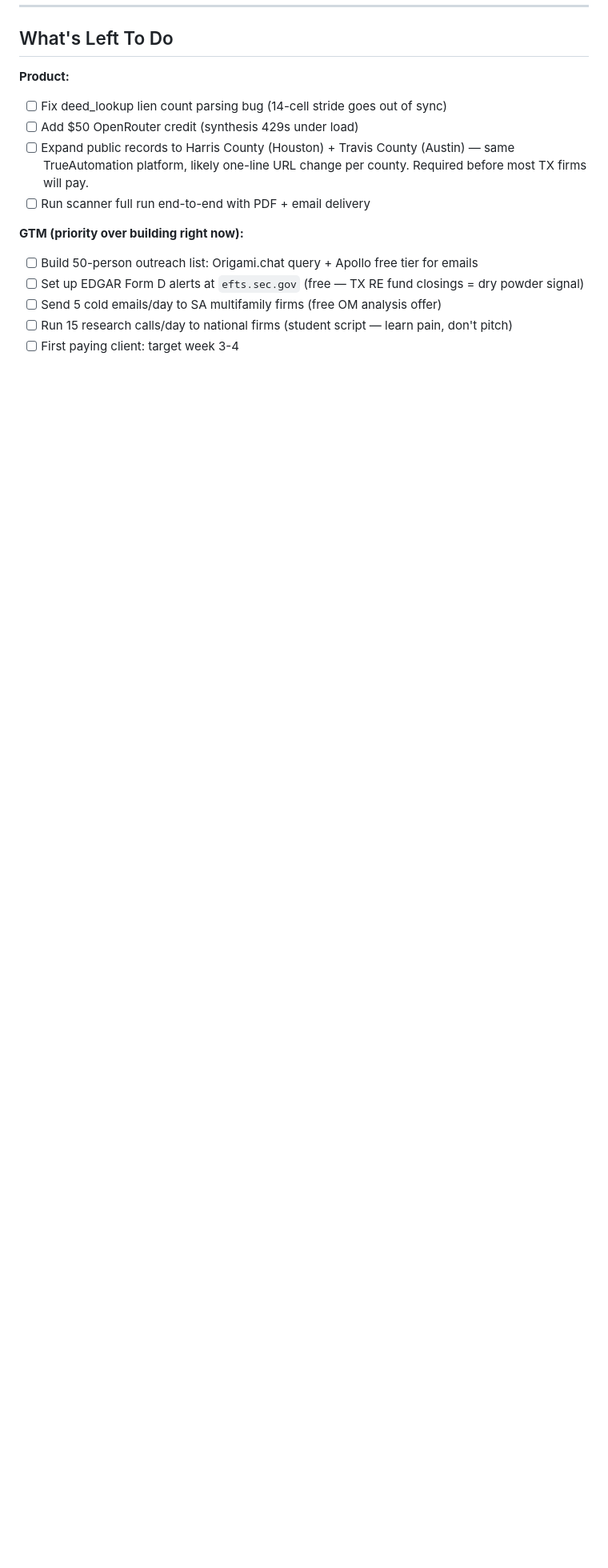
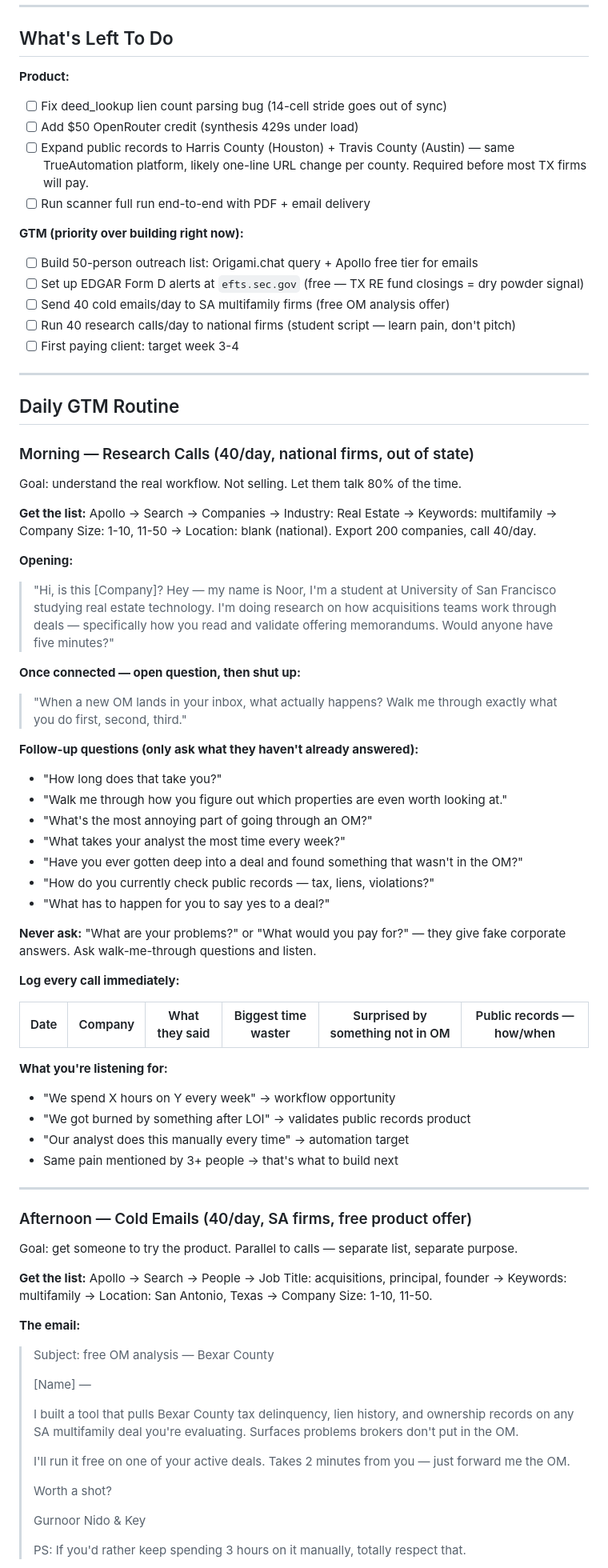
Before and after one commit to gurnoornatt/yard, a Markdown page: ONBOARDING.md, the part around one of its changes. Shown at 80% size. GitHub-like rendering; blank space fills up the shorter version.

Commit message:
docs: add daily GTM routine to ONBOARDING.md
Call script, discovery questions, email template, tracking sheet,
and signal table for what changes direction. 40 calls + 40 emails/day.

Co-Authored-By: Claude Sonnet 4.6 <noreply@anthropic.com>

```diff
--- a/ONBOARDING.md
+++ b/ONBOARDING.md
@@ -243,6 +243,70 @@ Reference numbers. Investigate if a future run diverges significantly.
 **GTM (priority over building right now):**
 - [ ] Build 50-person outreach list: Origami.chat query + Apollo free tier for emails
 - [ ] Set up EDGAR Form D alerts at `efts.sec.gov` (free — TX RE fund closings = dry powder signal)
-- [ ] Send 5 cold emails/day to SA multifamily firms (free OM analysis offer)
-- [ ] Run 15 research calls/day to national firms (student script — learn pain, don't pitch)
+- [ ] Send 40 cold emails/day to SA multifamily firms (free OM analysis offer)
+- [ ] Run 40 research calls/day to national firms (student script — learn pain, don't pitch)
 - [ ] First paying client: target week 3-4
+
+---
+
+## Daily GTM Routine
+
+### Morning — Research Calls (40/day, national firms, out of state)
+
+Goal: understand the real workflow. Not selling. Let them talk 80% of the time.
+
+**Get the list:** Apollo → Search → Companies → Industry: Real Estate → Keywords: multifamily → Company Size: 1-10, 11-50 → Location: blank (national). Export 200 companies, call 40/day.
+
+**Opening:**
+> "Hi, is this [Company]? Hey — my name is Noor, I'm a student at University of San Francisco studying real estate technology. I'm doing research on how acquisitions teams work through deals — specifically how you read and validate offering memorandums. Would anyone have five minutes?"
+
+**Once connected — open question, then shut up:**
+> "When a new OM lands in your inbox, what actually happens? Walk me through exactly what you do first, second, third."
+
+**Follow-up questions (only ask what they haven't already answered):**
+- "How long does that take you?"
+- "Walk me through how you figure out which properties are even worth looking at."
+- "What's the most annoying part of going through an OM?"
+- "What takes your analyst the most time every week?"
+- "Have you ever gotten deep into a deal and found something that wasn't in the OM?"
+- "How do you currently check public records — tax, liens, violations?"
+- "What has to happen for you to say yes to a deal?"
+
+**Never ask:** "What are your problems?" or "What would you pay for?" — they give fake corporate answers. Ask walk-me-through questions and listen.
+
+**Log every call immediately:**
+
+| Date | Company | What they said | Biggest time waster | Surprised by something not in OM | Public records — how/when |
+|---|---|---|---|---|---|
+
+**What you're listening for:**
+- "We spend X hours on Y every week" → workflow opportunity
+- "We got burned by something after LOI" → validates public records product
+- "Our analyst does this manually every time" → automation target
+- Same pain mentioned by 3+ people → that's what to build next
+
+---
+
+### Afternoon — Cold Emails (40/day, SA firms, free product offer)
+
+Goal: get someone to try the product. Parallel to calls — separate list, separate purpose.
+
+**Get the list:** Apollo → Search → People → Job Title: acquisitions, principal, founder → Keywords: multifamily → Location: San Antonio, Texas → Company Size: 1-10, 11-50.
+
+**The email:**
+
+> Subject: free OM analysis — Bexar County
+>
+> [Name] —
+>
+> I built a tool that pulls Bexar County tax delinquency, lien history, and ownership records on any SA multifamily deal you're evaluating. Surfaces problems brokers don't put in the OM.
+>
+> I'll run it free on one of your active deals. Takes 2 minutes from you — just forward me the OM.
+>
+> Worth a shot?
+>
+> Gurnoor
+> Nido & Key
+>
+> PS: If you'd rather keep spending 3 hours on it manually, totally respect that.
+
```
Also changed, not shown: other parts of ONBOARDING.md (+20 -0 lines).
